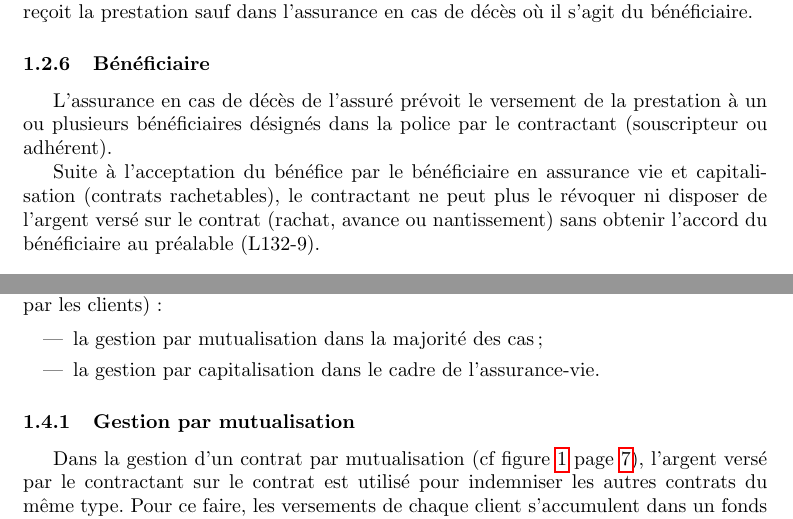
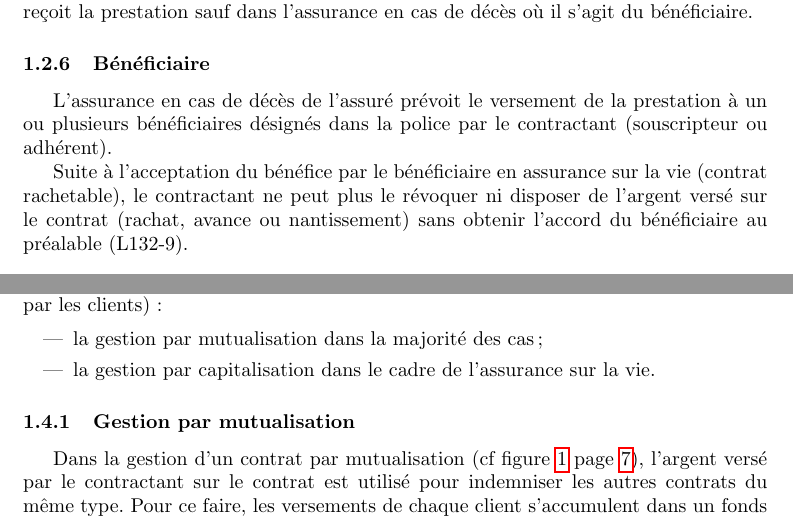
Before and after one commit to gbouget/Assurance-vie, a LaTeX document (main.tex): two parts of page 6 of 21, joined at a grey line, cut so that both start at the same text. Compiled offline with pdfLaTeX.

Commit message:
relecture

```diff
--- a/main.tex
+++ b/main.tex
@@ -106,7 +106,7 @@ L'assuré désigne la personne sur laquelle porte le risque. En cas de sinistre,
 \subsubsection{Bénéficiaire}
 L'assurance en cas de décès de l'assuré prévoit le versement de la prestation à un ou plusieurs bénéficiaires désignés dans la police par le contractant (souscripteur ou adhérent).
 
-Suite à l'acceptation du bénéfice par le bénéficiaire en assurance vie et capitalisation (contrats rachetables), le contractant ne peut plus le révoquer ni disposer de l'argent versé sur le contrat (rachat, avance ou nantissement) sans obtenir l'accord du bénéficiaire au préalable (L132-9).
+Suite à l'acceptation du bénéfice par le bénéficiaire en assurance sur la vie (contrat rachetable), le contractant ne peut plus le révoquer ni disposer de l'argent versé sur le contrat (rachat, avance ou nantissement) sans obtenir l'accord du bénéficiaire au préalable (L132-9).
 
 \subsection{Comment souscrire un contrat ?}
 La souscription d'un contrat s'effectue auprès d'un organisme d'assurances. Le cycle peut être découpé en trois étapes :
@@ -121,7 +121,7 @@ Les possibilités dépendent de l'accord passé avec l'assureur (dont le récapi
 
 \begin{itemize}
     \item la gestion par mutualisation dans la majorité des cas ;
-    \item la gestion par capitalisation dans le cadre de l'assurance-vie.
+    \item la gestion par capitalisation dans le cadre de l'assurance sur la vie.
 \end{itemize}
 
 \subsubsection{Gestion par mutualisation}
```
Also changed, not shown: main.tex (6 more changed lines).
